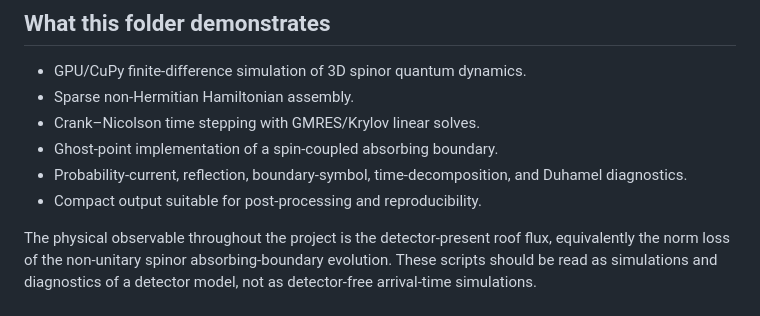
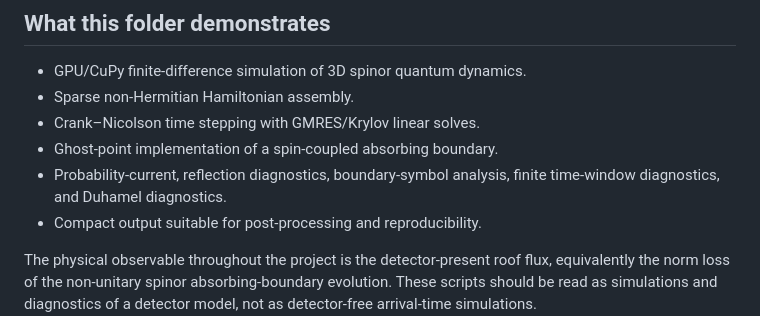
Before and after one commit to jloOop/Boundary-Spin-Momentum-Filtering-Data, a Markdown page: Solvers/READMe.md, the part around the change. Rendered like a GitHub page.

```diff
--- a/Solvers/READMe.md
+++ b/Solvers/READMe.md
@@ -12,7 +12,7 @@ The scripts are included as reproducibility and code-review material, not as a p
 - Sparse non-Hermitian Hamiltonian assembly.
 - Crank–Nicolson time stepping with GMRES/Krylov linear solves.
 - Ghost-point implementation of a spin-coupled absorbing boundary.
-- Probability-current, reflection, boundary-symbol, time-decomposition, and Duhamel diagnostics.
+- Probability-current, reflection diagnostics, boundary-symbol analysis, finite time-window diagnostics, and Duhamel diagnostics.
 - Compact output suitable for post-processing and reproducibility.
 
 The physical observable throughout the project is the detector-present roof flux, equivalently the norm loss of the non-unitary spinor absorbing-boundary evolution. These scripts should be read as simulations and diagnostics of a detector model, not as detector-free arrival-time simulations.
```
